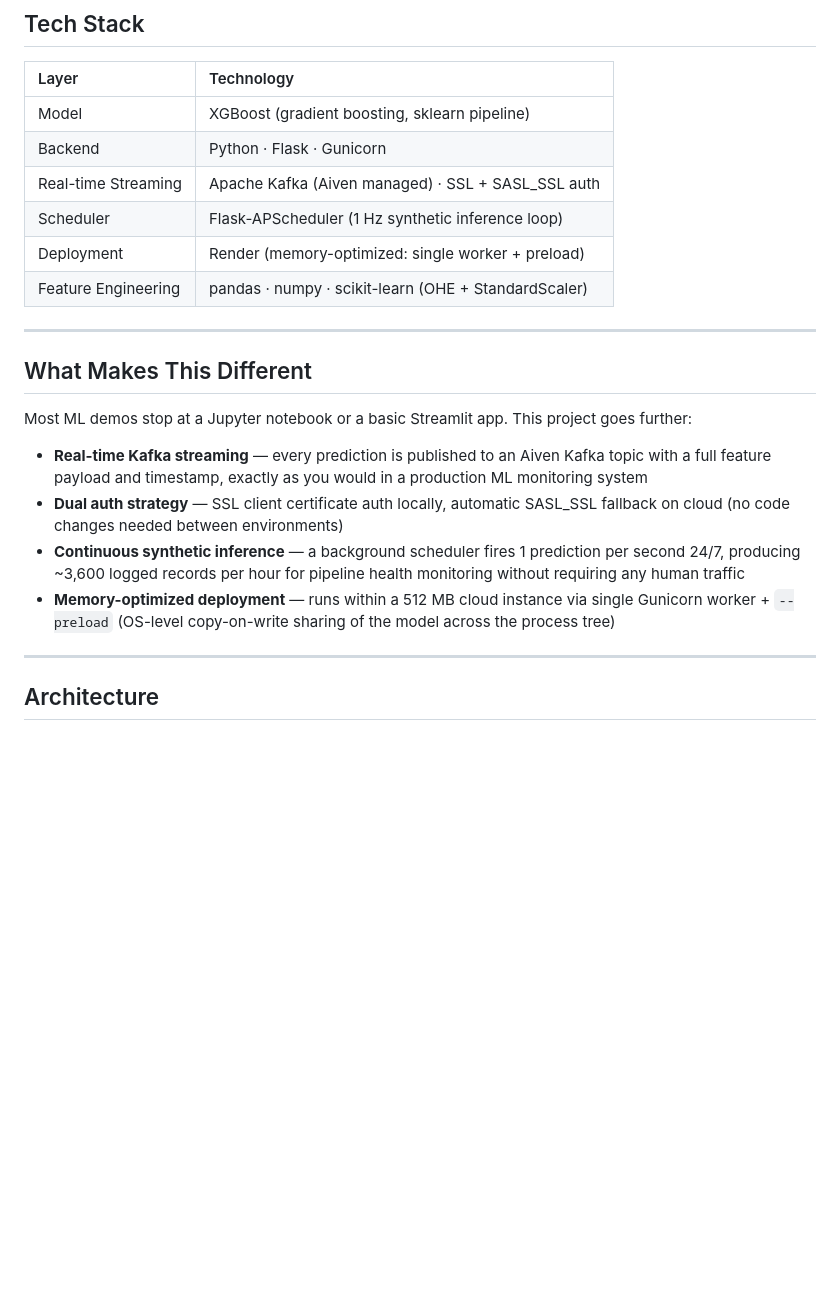
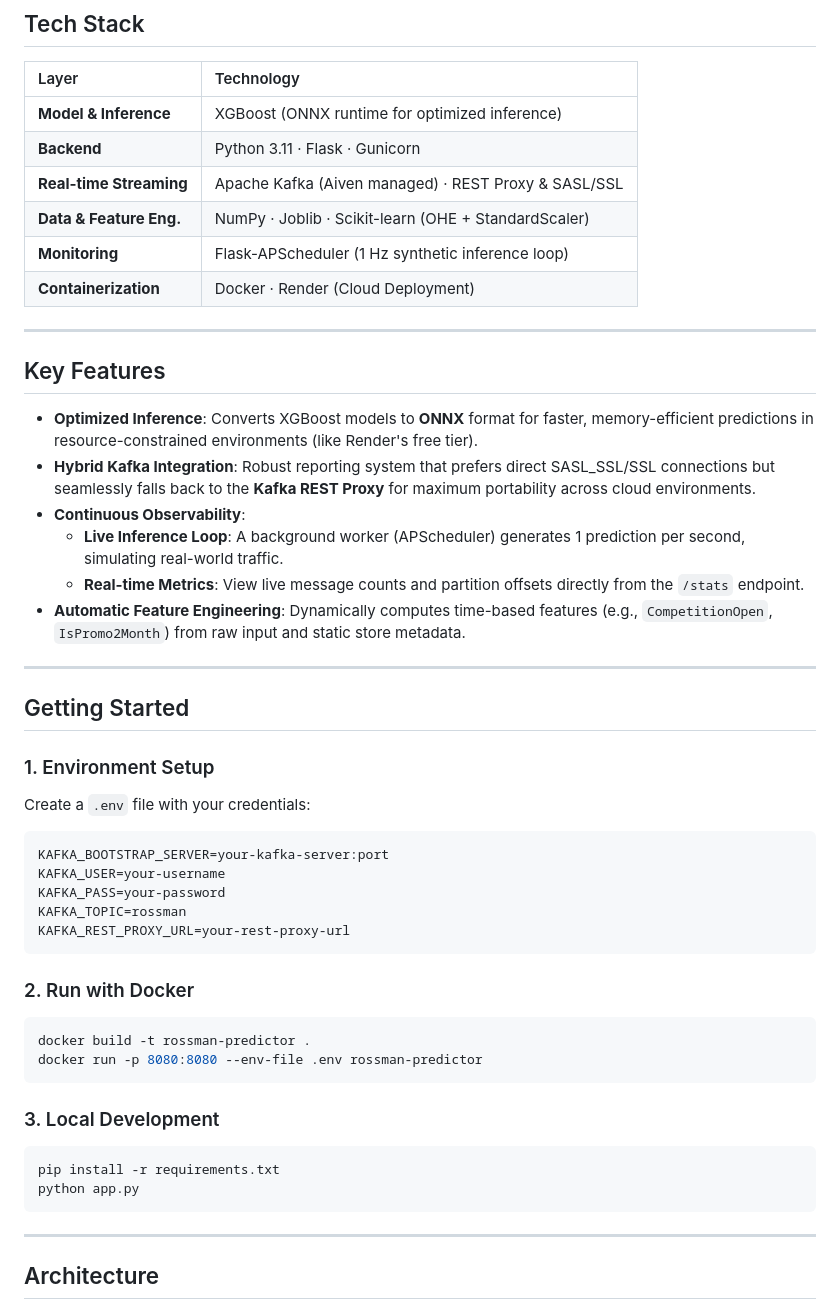
Before and after one commit to rautaditya2606/Rossman-Deployed, a Markdown page: README.md, the part around one of its changes. GitHub-like rendering; blank space fills up the shorter version.

````diff
--- a/README.md
+++ b/README.md
@@ -16,23 +16,49 @@ Built to mirror how ML systems work in industry: not just a model, but a live in
 
 | Layer | Technology |
 | :--- | :--- |
-| Model | XGBoost (gradient boosting, sklearn pipeline) |
-| Backend | Python · Flask · Gunicorn |
-| Real-time Streaming | Apache Kafka (Aiven managed) · SSL + SASL_SSL auth |
-| Scheduler | Flask-APScheduler (1 Hz synthetic inference loop) |
-| Deployment | Render (memory-optimized: single worker + preload) |
-| Feature Engineering | pandas · numpy · scikit-learn (OHE + StandardScaler) |
+| **Model & Inference** | XGBoost (ONNX runtime for optimized inference) |
+| **Backend** | Python 3.11 · Flask · Gunicorn |
+| **Real-time Streaming** | Apache Kafka (Aiven managed) · REST Proxy & SASL/SSL |
+| **Data & Feature Eng.** | NumPy · Joblib · Scikit-learn (OHE + StandardScaler) |
+| **Monitoring** | Flask-APScheduler (1 Hz synthetic inference loop) |
+| **Containerization** | Docker · Render (Cloud Deployment) |
 
 ---
 
-## What Makes This Different
+## Key Features
 
-Most ML demos stop at a Jupyter notebook or a basic Streamlit app. This project goes further:
+- **Optimized Inference**: Converts XGBoost models to **ONNX** format for faster, memory-efficient predictions in resource-constrained environments (like Render's free tier).
+- **Hybrid Kafka Integration**: Robust reporting system that prefers direct SASL_SSL/SSL connections but seamlessly falls back to the **Kafka REST Proxy** for maximum portability across cloud environments.
+- **Continuous Observability**:
+  - **Live Inference Loop**: A background worker (APScheduler) generates 1 prediction per second, simulating real-world traffic.
+  - **Real-time Metrics**: View live message counts and partition offsets directly from the `/stats` endpoint.
+- **Automatic Feature Engineering**: Dynamically computes time-based features (e.g., `CompetitionOpen`, `IsPromo2Month`) from raw input and static store metadata.
 
-- **Real-time Kafka streaming** — every prediction is published to an Aiven Kafka topic with a full feature payload and timestamp, exactly as you would in a production ML monitoring system
-- **Dual auth strategy** — SSL client certificate auth locally, automatic SASL_SSL fallback on cloud (no code changes needed between environments)
-- **Continuous synthetic inference** — a background scheduler fires 1 prediction per second 24/7, producing ~3,600 logged records per hour for pipeline health monitoring without requiring any human traffic
-- **Memory-optimized deployment** — runs within a 512 MB cloud instance via single Gunicorn worker + `--preload` (OS-level copy-on-write sharing of the model across the process tree)
+---
+
+## Getting Started
+
+### 1. Environment Setup
+Create a `.env` file with your credentials:
+```env
+KAFKA_BOOTSTRAP_SERVER=your-kafka-server:port
+KAFKA_USER=your-username
+KAFKA_PASS=your-password
+KAFKA_TOPIC=rossman
+KAFKA_REST_PROXY_URL=your-rest-proxy-url
+```
+
+### 2. Run with Docker
+```bash
+docker build -t rossman-predictor .
+docker run -p 8080:8080 --env-file .env rossman-predictor
+```
+
+### 3. Local Development
+```bash
+pip install -r requirements.txt
+python app.py
+```
 
 ---
 
````
Also changed, not shown: other parts of README.md (+25 -26 lines).
